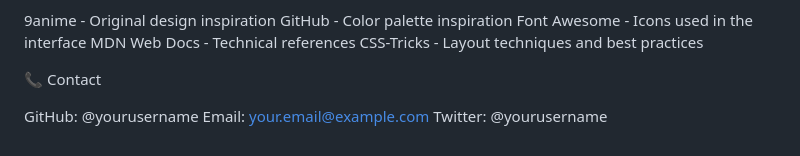
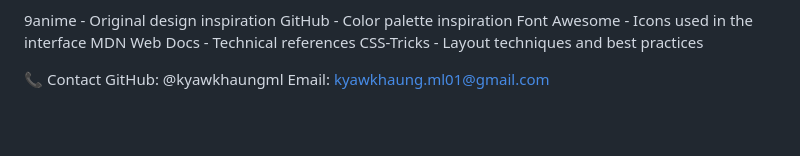
Before and after one commit to kyawkhaungml/Anime-Website, a Markdown page: README.md, the part around the change. Drawn GitHub-style; blank space fills up the shorter version.

```diff
--- a/README.md
+++ b/README.md
@@ -179,7 +179,5 @@ MDN Web Docs - Technical references
 CSS-Tricks - Layout techniques and best practices
 
 📞 Contact
-
-GitHub: @yourusername
-Email: your.email@example.com
-Twitter: @yourusername
+GitHub: @kyawkhaungml
+Email: kyawkhaung.ml01@gmail.com
```
